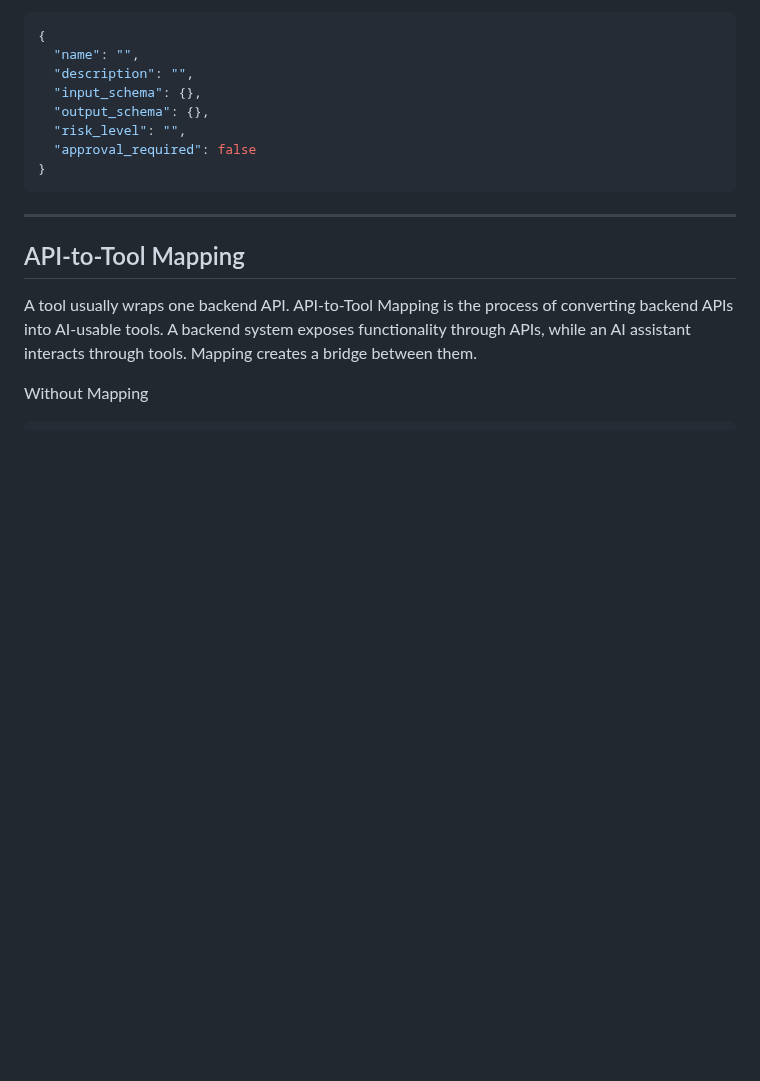
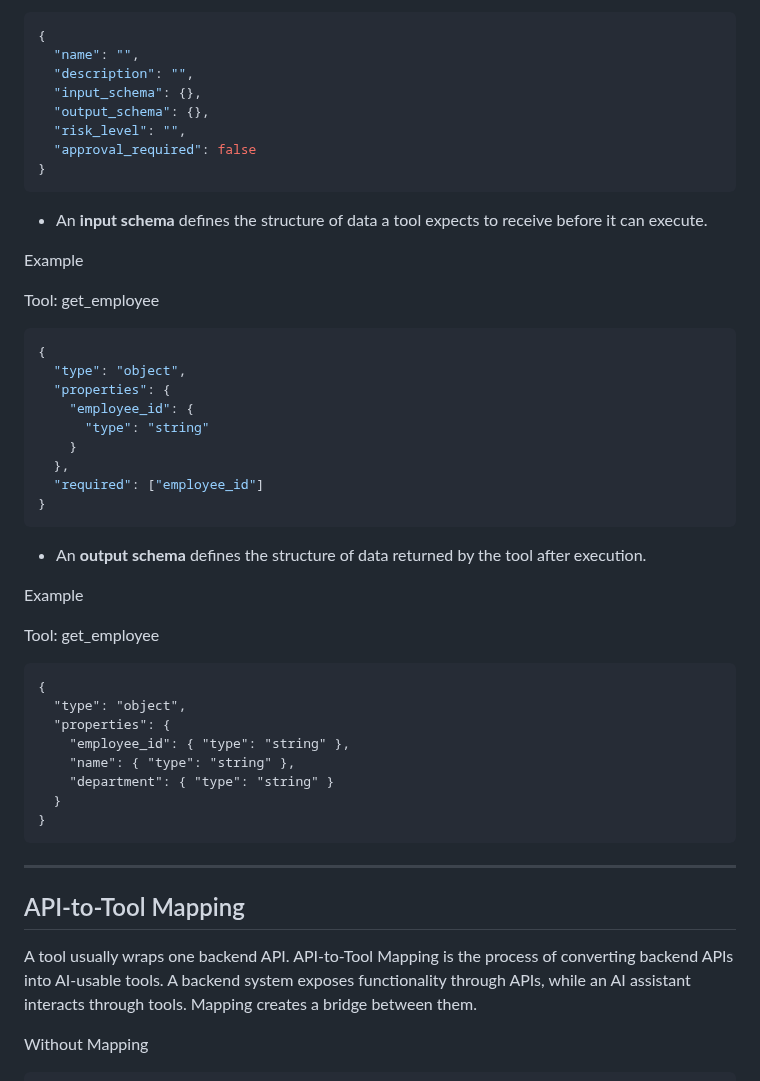
Before and after one commit to afran-263/AI-Agent, a Markdown page: Day4/README.md, the part around the change. Rendered like a GitHub page; blank space fills up the shorter version.

````diff
--- a/Day4/README.md
+++ b/Day4/README.md
@@ -95,6 +95,37 @@ A complete tool schema typically contains:
   "output_schema": {},
   "risk_level": "",
   "approval_required": false
+}
+```
+* An **input schema** defines the structure of data a tool expects to receive before it can execute.
+
+Example
+
+Tool: get_employee
+```json
+{
+  "type": "object",
+  "properties": {
+    "employee_id": {
+      "type": "string"
+    }
+  },
+  "required": ["employee_id"]
+}
+```
+* An **output schema** defines the structure of data returned by the tool after execution.
+
+Example
+
+Tool: get_employee
+```
+{
+  "type": "object",
+  "properties": {
+    "employee_id": { "type": "string" },
+    "name": { "type": "string" },
+    "department": { "type": "string" }
+  }
 }
 ```
 ---
````
